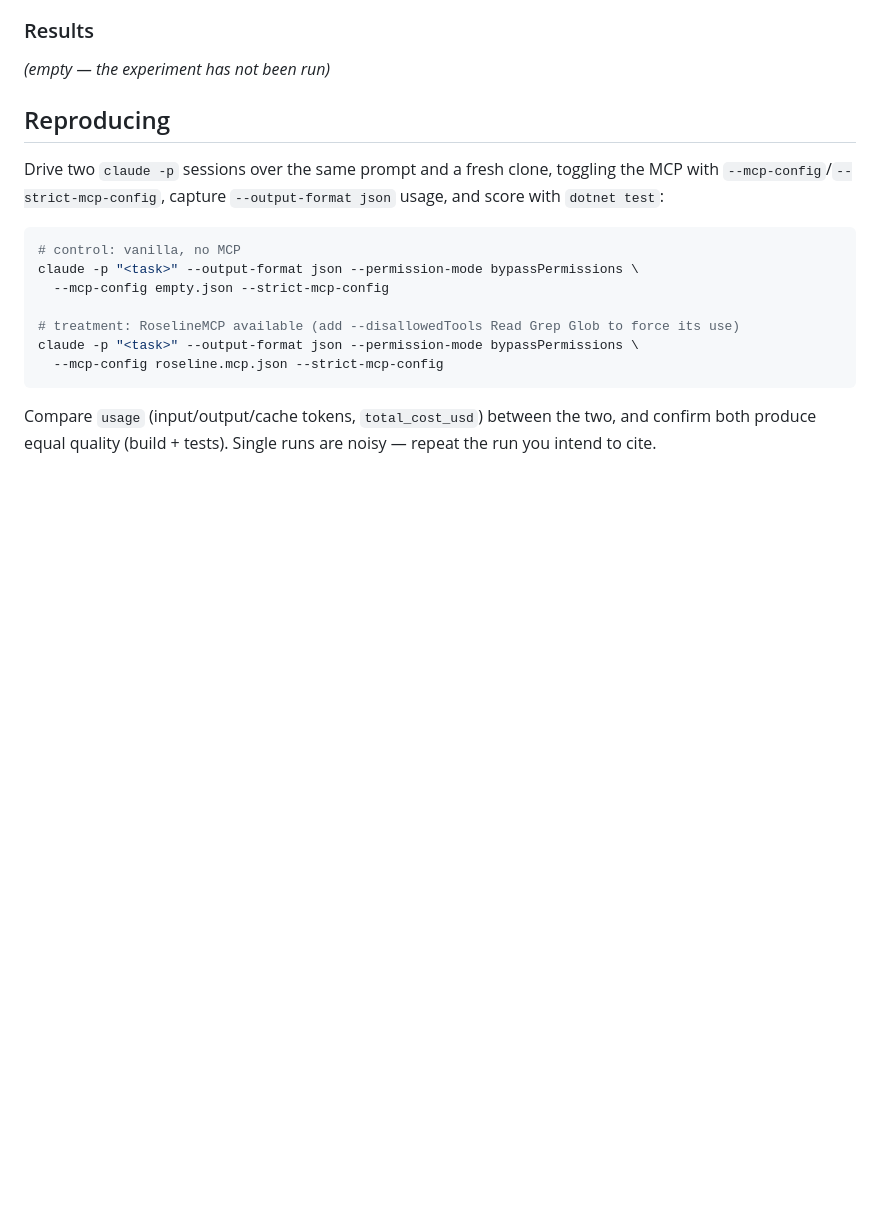
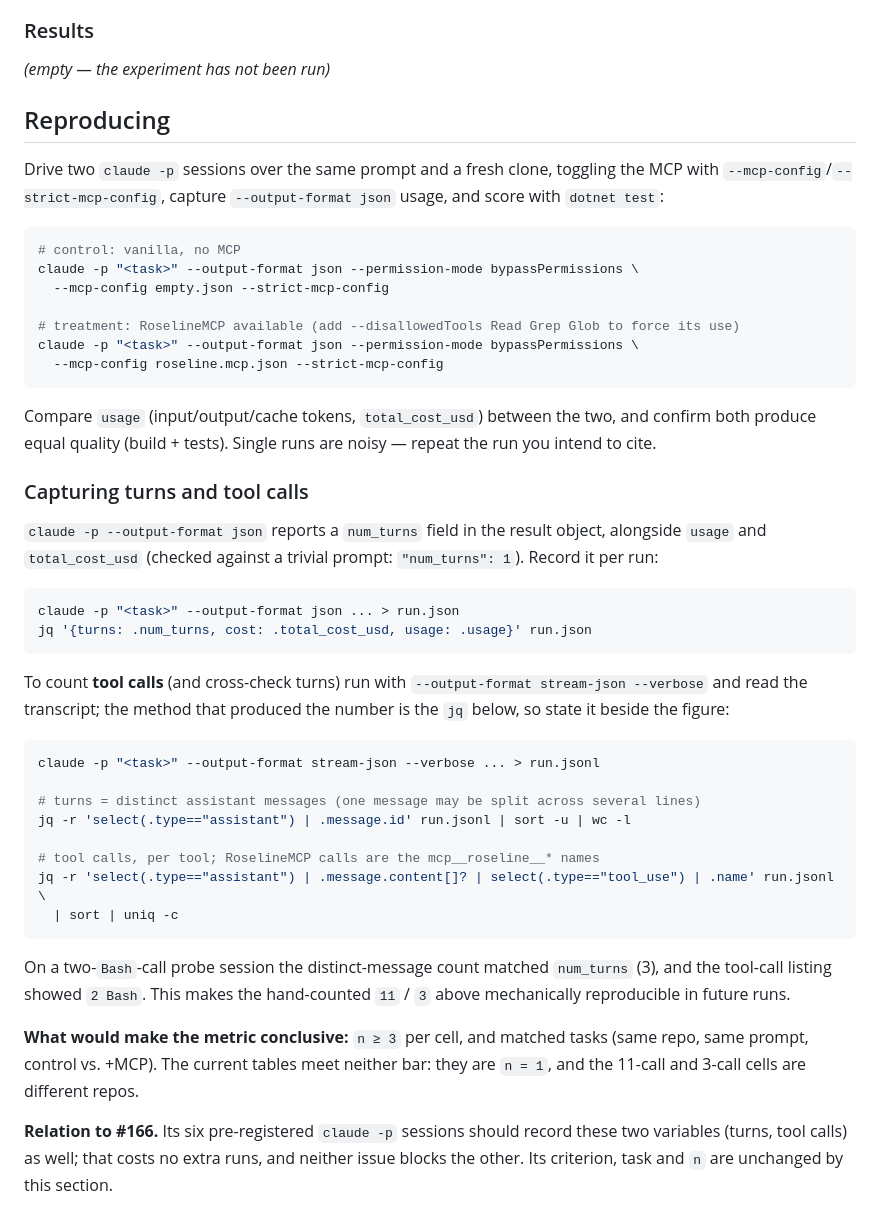
Before and after one commit to Atypical-Consulting/RoselineMCP, a Markdown page: docs/AGENT-BENCHMARK.md, the part around one of its changes. GitHub-like rendering; blank space fills up the shorter version.

````diff
--- a/docs/AGENT-BENCHMARK.md
+++ b/docs/AGENT-BENCHMARK.md
@@ -210,3 +254,41 @@ claude -p "<task>" --output-format json --permission-mode bypassPermissions \
 
 Compare `usage` (input/output/cache tokens, `total_cost_usd`) between the two, and confirm both
 produce equal quality (build + tests). Single runs are noisy — repeat the run you intend to cite.
+
+### Capturing turns and tool calls
+
+`claude -p --output-format json` reports a `num_turns` field in the result object, alongside
+`usage` and `total_cost_usd` (checked against a trivial prompt: `"num_turns": 1`). Record it
+per run:
+
+```bash
+claude -p "<task>" --output-format json ... > run.json
+jq '{turns: .num_turns, cost: .total_cost_usd, usage: .usage}' run.json
+```
+
+To count **tool calls** (and cross-check turns) run with `--output-format stream-json --verbose`
+and read the transcript; the method that produced the number is the `jq` below, so state it
+beside the figure:
+
+```bash
+claude -p "<task>" --output-format stream-json --verbose ... > run.jsonl
+
+# turns = distinct assistant messages (one message may be split across several lines)
+jq -r 'select(.type=="assistant") | .message.id' run.jsonl | sort -u | wc -l
+
+# tool calls, per tool; RoselineMCP calls are the mcp__roseline__* names
+jq -r 'select(.type=="assistant") | .message.content[]? | select(.type=="tool_use") | .name' run.jsonl \
+  | sort | uniq -c
+```
+
+On a two-`Bash`-call probe session the distinct-message count matched `num_turns` (3), and the
+tool-call listing showed `2 Bash`. This makes the hand-counted `11` / `3` above mechanically
+reproducible in future runs.
+
+**What would make the metric conclusive:** `n ≥ 3` per cell, and matched tasks (same repo, same
+prompt, control vs. +MCP). The current tables meet neither bar: they are `n = 1`, and the 11-call
+and 3-call cells are different repos.
+
+**Relation to #166.** Its six pre-registered `claude -p` sessions should record these two
+variables (turns, tool calls) as well; that costs no extra runs, and neither issue blocks the
+other. Its criterion, task and `n` are unchanged by this section.
````
Also changed, not shown: other parts of docs/AGENT-BENCHMARK.md (+54 -10 lines), BENCHMARKS.md (+2 -1 lines).
